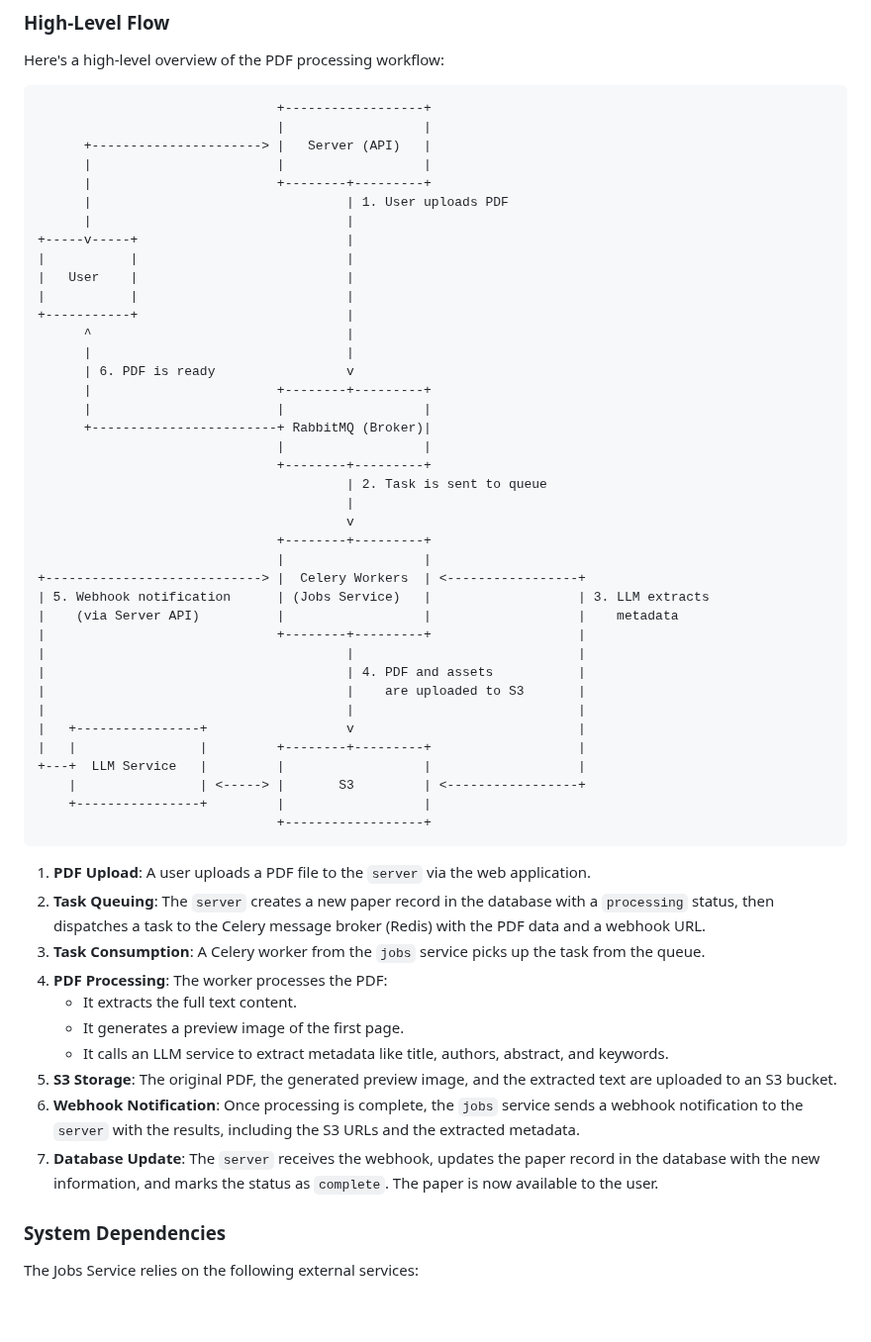
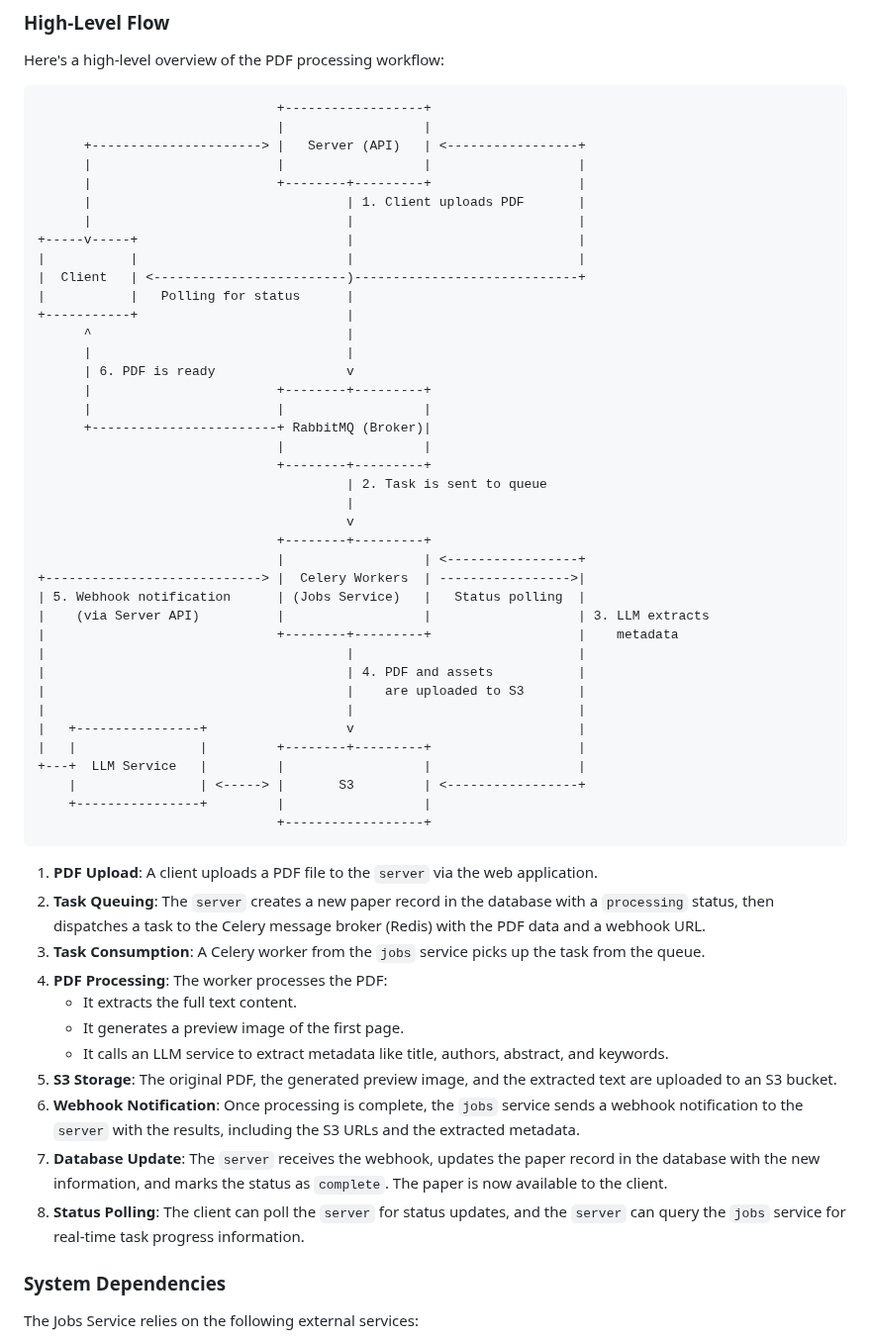
Before and after one commit to khoj-ai/openpaper, a Markdown page: jobs/README.md, the part around the change. Shown at 99% size. GitHub-like rendering; blank space fills up the shorter version.

Commit message:
update the diagram to include polling!

````diff
--- a/jobs/README.md
+++ b/jobs/README.md
@@ -13,15 +13,15 @@ Here's a high-level overview of the PDF processing workflow:
 ```
                                +------------------+
                                |                  |
-      +----------------------> |   Server (API)   |
-      |                        |                  |
-      |                        +--------+---------+
-      |                                 | 1. User uploads PDF
-      |                                 |
-+-----v-----+                           |
-|           |                           |
-|   User    |                           |
-|           |                           |
+      +----------------------> |   Server (API)   | <-----------------+
+      |                        |                  |                   |
+      |                        +--------+---------+                   |
+      |                                 | 1. Client uploads PDF       |
+      |                                 |                             |
++-----v-----+                           |                             |
+|           |                           |                             |
+|  Client   | <-------------------------)-----------------------------+
+|           |   Polling for status      |
 +-----------+                           |
       ^                                 |
       |                                 |
@@ -35,11 +35,11 @@ Here's a high-level overview of the PDF processing workflow:
                                         |
                                         v
                                +--------+---------+
-                               |                  |
-+----------------------------> |  Celery Workers  | <-----------------+
-| 5. Webhook notification      | (Jobs Service)   |                   | 3. LLM extracts
-|    (via Server API)          |                  |                   |    metadata
-|                              +--------+---------+                   |
+                               |                  | <-----------------+
++----------------------------> |  Celery Workers  | ----------------->|
+| 5. Webhook notification      | (Jobs Service)   |   Status polling  |
+|    (via Server API)          |                  |                   | 3. LLM extracts
+|                              +--------+---------+                   |    metadata
 |                                       |                             |
 |                                       | 4. PDF and assets           |
 |                                       |    are uploaded to S3       |
@@ -52,7 +52,7 @@ Here's a high-level overview of the PDF processing workflow:
                                +------------------+
 ```
 
-1.  **PDF Upload**: A user uploads a PDF file to the `server` via the web application.
+1.  **PDF Upload**: A client uploads a PDF file to the `server` via the web application.
 2.  **Task Queuing**: The `server` creates a new paper record in the database with a `processing` status, then dispatches a task to the Celery message broker (Redis) with the PDF data and a webhook URL.
 3.  **Task Consumption**: A Celery worker from the `jobs` service picks up the task from the queue.
 4.  **PDF Processing**: The worker processes the PDF:
@@ -61,7 +61,8 @@ Here's a high-level overview of the PDF processing workflow:
     *   It calls an LLM service to extract metadata like title, authors, abstract, and keywords.
 5.  **S3 Storage**: The original PDF, the generated preview image, and the extracted text are uploaded to an S3 bucket.
 6.  **Webhook Notification**: Once processing is complete, the `jobs` service sends a webhook notification to the `server` with the results, including the S3 URLs and the extracted metadata.
-7.  **Database Update**: The `server` receives the webhook, updates the paper record in the database with the new information, and marks the status as `complete`. The paper is now available to the user.
+7.  **Database Update**: The `server` receives the webhook, updates the paper record in the database with the new information, and marks the status as `complete`. The paper is now available to the client.
+8.  **Status Polling**: The client can poll the `server` for status updates, and the `server` can query the `jobs` service for real-time task progress information.
 
 ### System Dependencies
 
````
